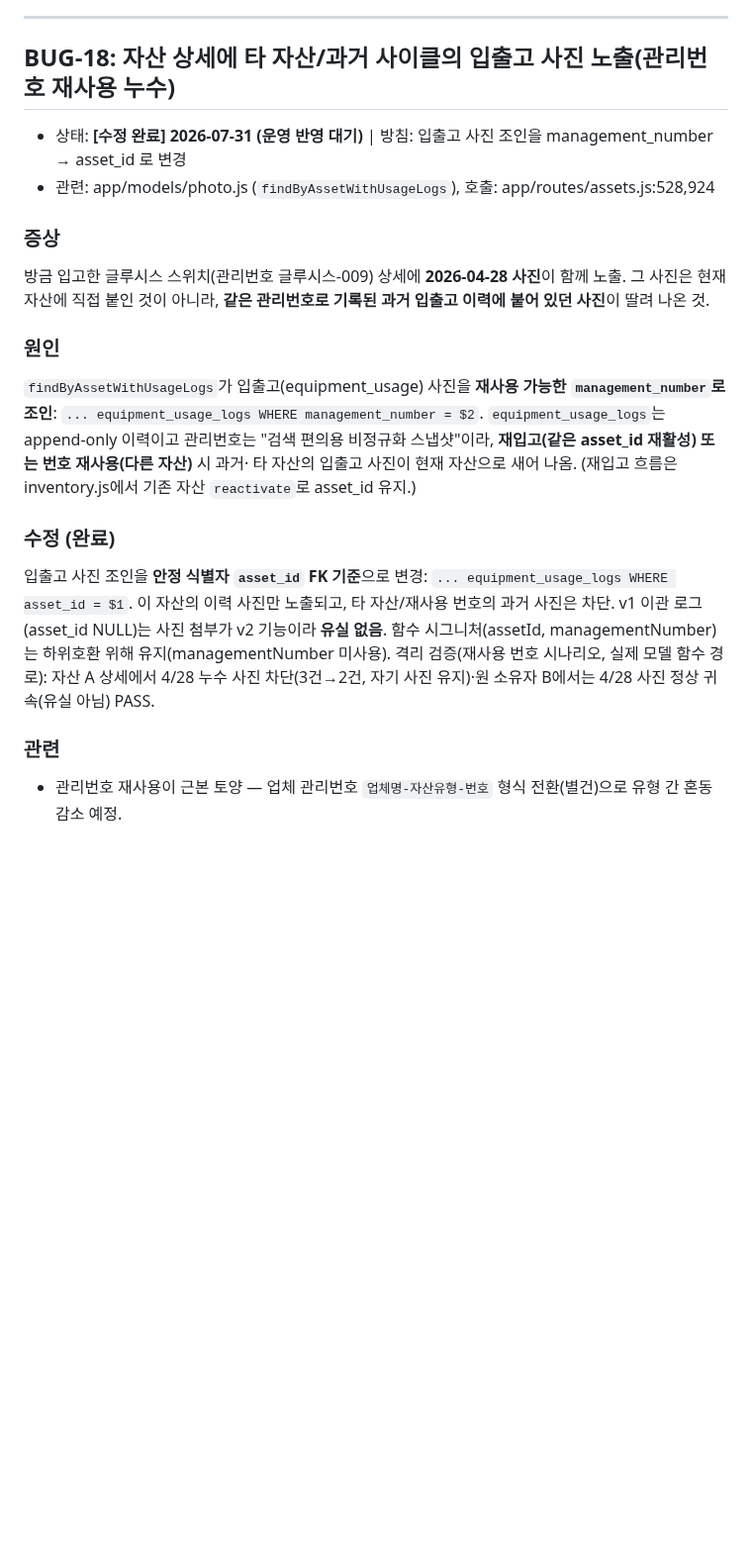
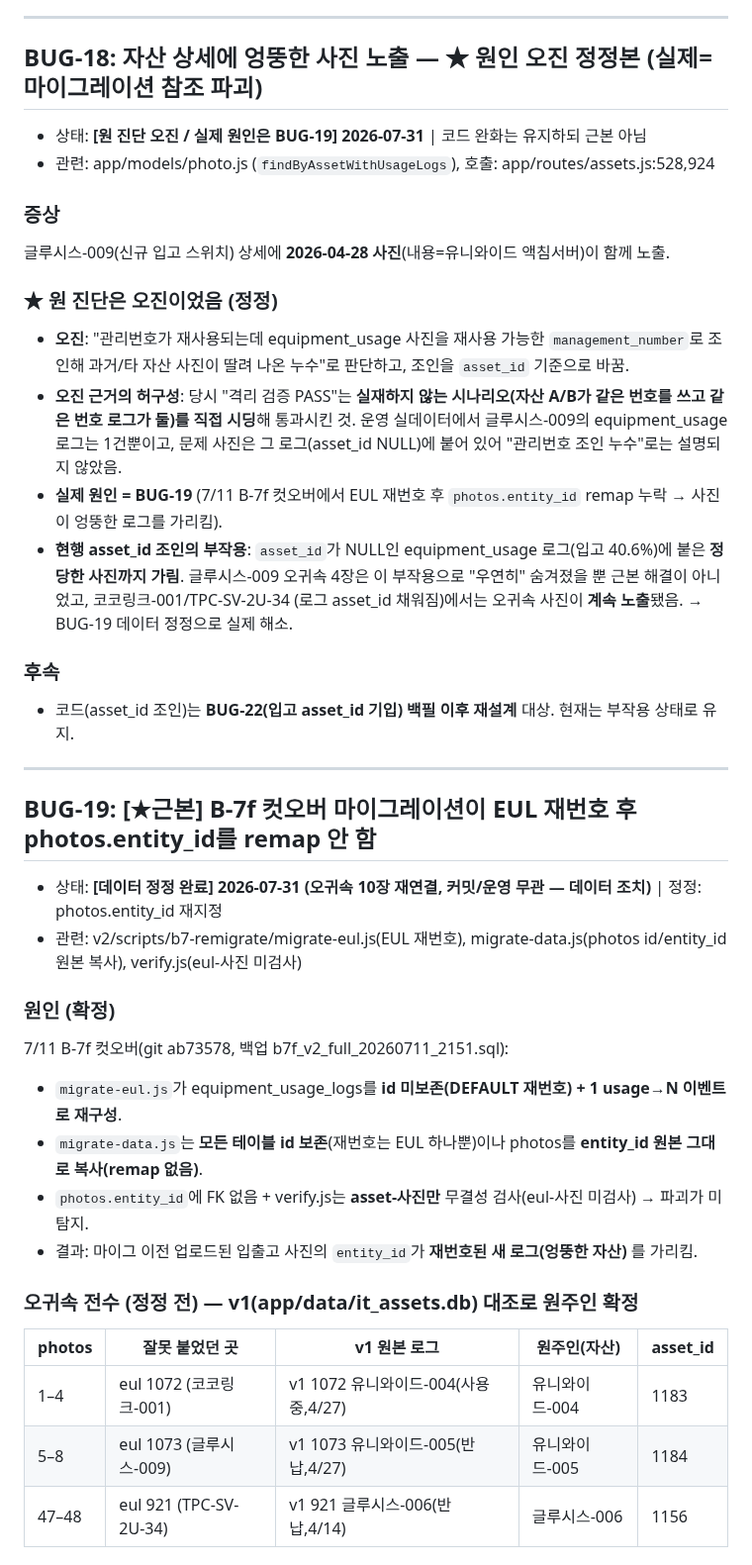
Before and after one commit to ByoungjunSeo/hpc_it_management, a Markdown page: BUG_TRACKING.md, the part around one of its changes. Shown at 99% size. GitHub-like rendering; blank space fills up the shorter version.

```diff
--- a/BUG_TRACKING.md
+++ b/BUG_TRACKING.md
@@ -564,26 +564,44 @@ quantity_change=count)·노드 단독·모듈0 자산·이중차감 없음(in_us
 
 ---
 
-## BUG-18: 자산 상세에 타 자산/과거 사이클의 입출고 사진 노출(관리번호 재사용 누수)
-- 상태: **[수정 완료] 2026-07-31 (운영 반영 대기)** | 방침: 입출고 사진 조인을 management_number → asset_id 로 변경
+## BUG-18: 자산 상세에 엉뚱한 사진 노출 — ★ 원인 오진 정정본 (실제=마이그레이션 참조 파괴)
+- 상태: **[원 진단 오진 / 실제 원인은 BUG-19] 2026-07-31** | 코드 완화는 유지하되 근본 아님
 - 관련: app/models/photo.js (`findByAssetWithUsageLogs`), 호출: app/routes/assets.js:528,924
 
 ### 증상
-방금 입고한 글루시스 스위치(관리번호 글루시스-009) 상세에 **2026-04-28 사진**이 함께 노출. 그 사진은 현재 자산에
-직접 붙인 것이 아니라, **같은 관리번호로 기록된 과거 입출고 이력에 붙어 있던 사진**이 딸려 나온 것.
+글루시스-009(신규 입고 스위치) 상세에 **2026-04-28 사진**(내용=유니와이드 액침서버)이 함께 노출.
 
-### 원인
-`findByAssetWithUsageLogs`가 입출고(equipment_usage) 사진을 **재사용 가능한 `management_number`로 조인**:
-`... equipment_usage_logs WHERE management_number = $2`. `equipment_usage_logs`는 append-only 이력이고
-관리번호는 "검색 편의용 비정규화 스냅샷"이라, **재입고(같은 asset_id 재활성) 또는 번호 재사용(다른 자산)** 시 과거·
-타 자산의 입출고 사진이 현재 자산으로 새어 나옴. (재입고 흐름은 inventory.js에서 기존 자산 `reactivate`로 asset_id 유지.)
+### ★ 원 진단은 오진이었음 (정정)
+- **오진**: "관리번호가 재사용되는데 equipment_usage 사진을 재사용 가능한 `management_number`로 조인해 과거/타 자산
+  사진이 딸려 나온 누수"로 판단하고, 조인을 `asset_id` 기준으로 바꿈.
+- **오진 근거의 허구성**: 당시 "격리 검증 PASS"는 **실재하지 않는 시나리오(자산 A/B가 같은 번호를 쓰고 같은 번호 로그가
+  둘)를 직접 시딩**해 통과시킨 것. 운영 실데이터에서 글루시스-009의 equipment_usage 로그는 1건뿐이고, 문제 사진은
+  그 로그(asset_id NULL)에 붙어 있어 "관리번호 조인 누수"로는 설명되지 않았음.
+- **실제 원인 = BUG-19** (7/11 B-7f 컷오버에서 EUL 재번호 후 `photos.entity_id` remap 누락 → 사진이 엉뚱한 로그를 가리킴).
+- **현행 asset_id 조인의 부작용**: `asset_id`가 NULL인 equipment_usage 로그(입고 40.6%)에 붙은 **정당한 사진까지 가림**.
+  글루시스-009 오귀속 4장은 이 부작용으로 "우연히" 숨겨졌을 뿐 근본 해결이 아니었고, 코코링크-001/TPC-SV-2U-34
+  (로그 asset_id 채워짐)에서는 오귀속 사진이 **계속 노출**됐음. → BUG-19 데이터 정정으로 실제 해소.
 
-### 수정 (완료)
-입출고 사진 조인을 **안정 식별자 `asset_id` FK 기준**으로 변경:
-`... equipment_usage_logs WHERE asset_id = $1`. 이 자산의 이력 사진만 노출되고, 타 자산/재사용 번호의 과거 사진은
-차단. v1 이관 로그(asset_id NULL)는 사진 첨부가 v2 기능이라 **유실 없음**. 함수 시그니처(assetId, managementNumber)는
-하위호환 위해 유지(managementNumber 미사용). 격리 검증(재사용 번호 시나리오, 실제 모델 함수 경로): 자산 A 상세에서
-4/28 누수 사진 차단(3건→2건, 자기 사진 유지)·원 소유자 B에서는 4/28 사진 정상 귀속(유실 아님) PASS.
+### 후속
+- 코드(asset_id 조인)는 **BUG-22(입고 asset_id 기입) 백필 이후 재설계** 대상. 현재는 부작용 상태로 유지.
 
-### 관련
-- 관리번호 재사용이 근본 토양 — 업체 관리번호 `업체명-자산유형-번호` 형식 전환(별건)으로 유형 간 혼동 감소 예정.
+---
+
+## BUG-19: [★근본] B-7f 컷오버 마이그레이션이 EUL 재번호 후 photos.entity_id를 remap 안 함
+- 상태: **[데이터 정정 완료] 2026-07-31 (오귀속 10장 재연결, 커밋/운영 무관 — 데이터 조치)** | 정정: photos.entity_id 재지정
+- 관련: v2/scripts/b7-remigrate/migrate-eul.js(EUL 재번호), migrate-data.js(photos id/entity_id 원본 복사), verify.js(eul-사진 미검사)
+
+### 원인 (확정)
+7/11 B-7f 컷오버(git ab73578, 백업 b7f_v2_full_20260711_2151.sql):
+- `migrate-eul.js`가 equipment_usage_logs를 **id 미보존(DEFAULT 재번호) + 1 usage→N 이벤트로 재구성**.
+- `migrate-data.js`는 **모든 테이블 id 보존**(재번호는 EUL 하나뿐)이나 photos를 **entity_id 원본 그대로 복사(remap 없음)**.
+- `photos.entity_id`에 FK 없음 + verify.js는 **asset-사진만** 무결성 검사(eul-사진 미검사) → 파괴가 미탐지.
+- 결과: 마이그 이전 업로드된 입출고 사진의 `entity_id`가 **재번호된 새 로그(엉뚱한 자산)** 를 가리킴.
+
+### 오귀속 전수 (정정 전) — v1(app/data/it_assets.db) 대조로 원주인 확정
+| photos | 잘못 붙었던 곳 | v1 원본 로그 | 원주인(자산) | asset_id |
+|---|---|---|---|---|
+| 1–4 | eul 1072 (코코링크-001) | v1 1072 유니와이드-004(사용중,4/27) | 유니와이드-004 | 1183 |
+| 5–8 | eul 1073 (글루시스-009) | v1 1073 유니와이드-005(반납,4/27) | 유니와이드-005 | 1184 |
+| 47–48 | eul 921 (TPC-SV-2U-34) | v1 921 글루시스-006(반납,4/14) | 글루시스-006 | 1156 |
+
```
Also changed, not shown: other parts of BUG_TRACKING.md (+20 -0 lines), B3_PORTING_RESUME_GUIDE.md (+21 -7 lines).
